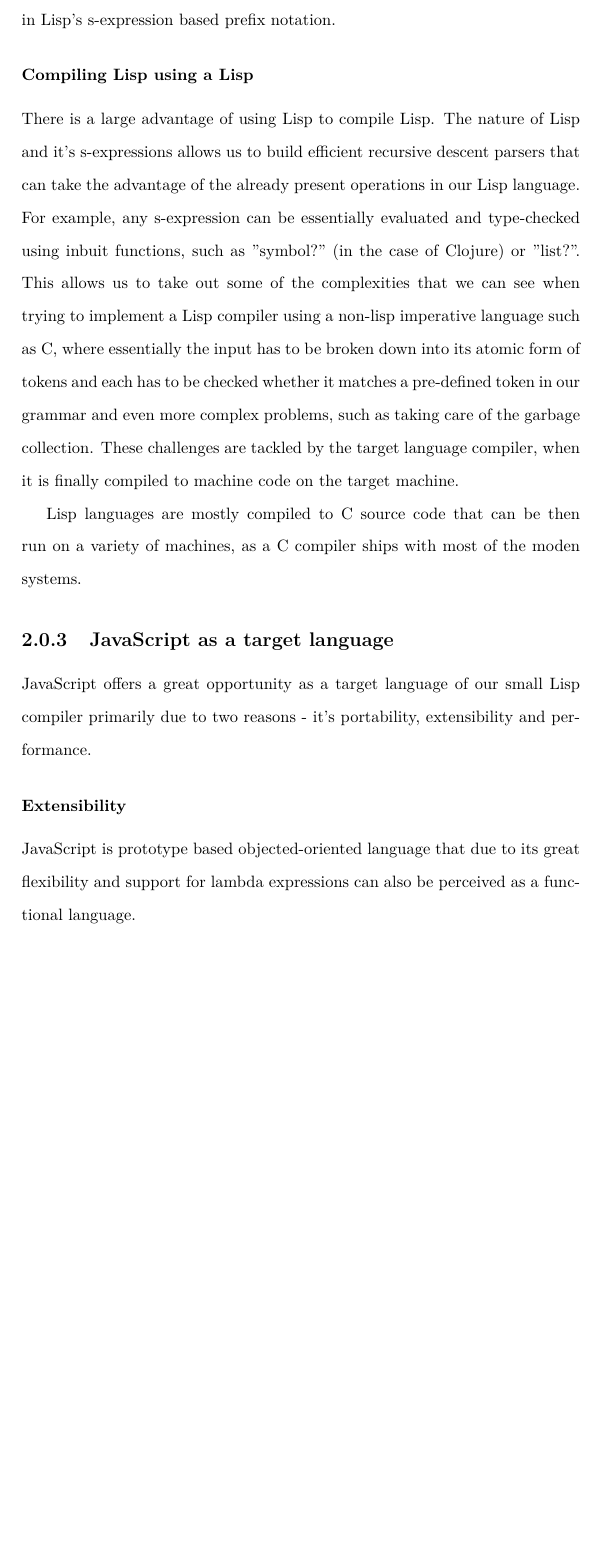
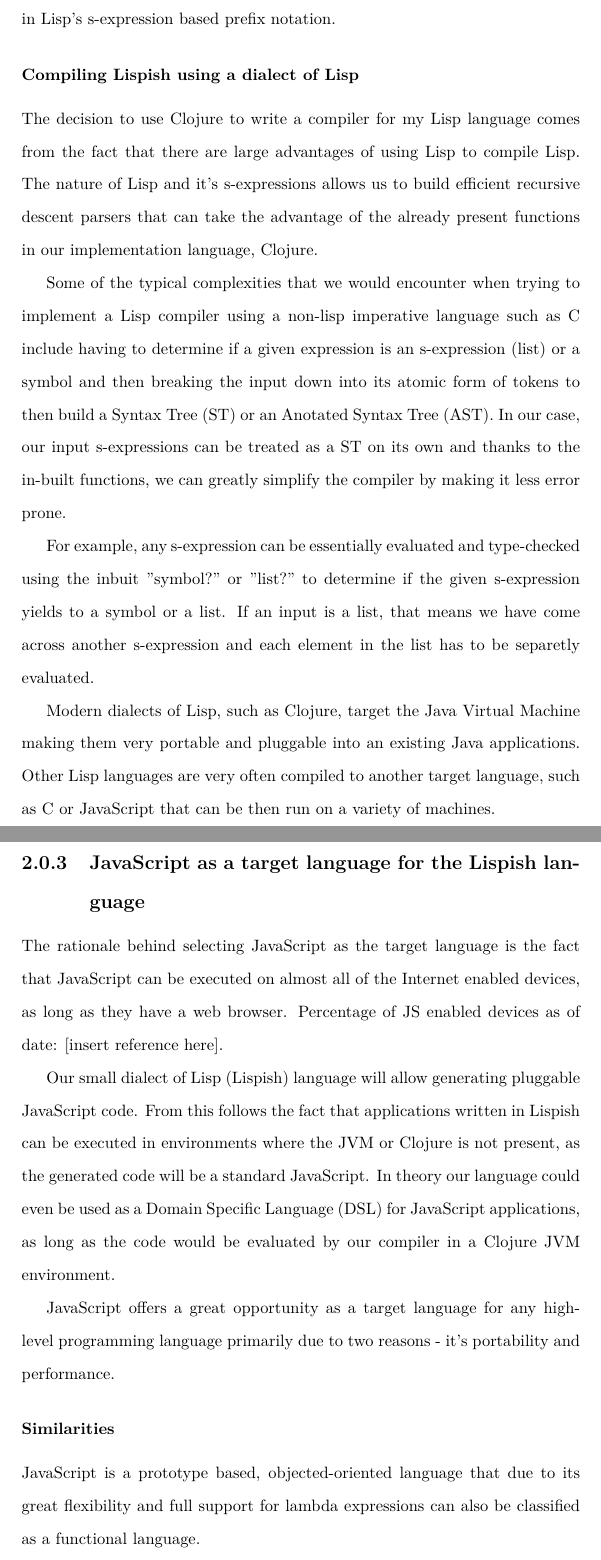
Before and after one commit to danielzurawski/dissertation, a LaTeX thesis (report.tex, which reads Chapters/Background.tex): part of page 10 of 25 before the commit and two parts of pages 10 and 11 of 26 after it, the two joined at a grey line, cut so that both start at the same text, the shorter picture padded with empty space. Compiled offline with pdfLaTeX.

Commit message:
Additions and corrections in the background part

```diff
--- a/Chapters/Background.tex
+++ b/Chapters/Background.tex
@@ -32,19 +34,29 @@ in C is equivalent to
 in Lisp's s-expression based prefix notation.
 
 
-\subsubsection{Compiling Lisp using a Lisp}
-There is a large advantage of using Lisp to compile Lisp.
-The nature of Lisp and it's s-expressions allows us to build efficient recursive descent parsers that can take the advantage of the already present operations in our Lisp language.
-For example, any s-expression can be essentially evaluated and type-checked using inbuit functions, such as "symbol?" (in the case of Clojure) or "list?".
-This allows us to take out some of the complexities that we can see when trying to implement a Lisp compiler using a non-lisp imperative language such as C, where essentially the input has to be broken down into its atomic form of tokens and each has to be checked whether it matches a pre-defined token in our grammar and even more complex problems, such as taking care of the garbage collection. These challenges are tackled by the target language compiler, when it is finally compiled to machine code on the target machine.
+\subsubsection{Compiling Lispish using a dialect of Lisp}
+The decision to use Clojure to write a compiler for my Lisp language comes from the fact that there are large advantages of using Lisp to compile Lisp.
+The nature of Lisp and it's s-expressions allows us to build efficient recursive descent parsers that can take the advantage of the already present functions in our implementation language, Clojure.
 
-Lisp languages are mostly compiled to C source code that can be then run on a variety of machines, as a C compiler ships with most of the moden systems.
+Some of the typical complexities that we would encounter when trying to implement a Lisp compiler using a non-lisp imperative language such as C include having to determine if a given expression is an s-expression (list) or a symbol and then breaking the input down into its atomic form of tokens to then build a Syntax Tree (ST) or an Anotated Syntax Tree (AST).
+In our case, our input s-expressions can be treated as a ST on its own and thanks to the in-built functions, we can greatly simplify the compiler by making it less error prone.
 
-\subsection{JavaScript as a target language}
-JavaScript offers a great opportunity as a target language of our small Lisp compiler primarily due to two reasons - it's portability, extensibility and performance.
+For example, any s-expression can be essentially evaluated and type-checked using the inbuit "symbol?" or "list?" to determine if the given s-expression yields to a symbol or a list. If an input is a list, that means we have come across another s-expression and each element in the list has to be separetly evaluated.
 
-\subsubsection{Extensibility}
-JavaScript is prototype based objected-oriented language that due to its great flexibility and support for lambda expressions can also be perceived as a functional language.
+Modern dialects of Lisp, such as Clojure, target the Java Virtual Machine making them very portable and pluggable into an existing Java applications.
+Other Lisp languages are very often compiled to another target language, such as C or JavaScript that can be then run on a variety of machines.
+
+\subsection{JavaScript as a target language for the Lispish language}
+The rationale behind selecting JavaScript as the target language is the fact that JavaScript can be executed on almost all of the Internet enabled devices, as long as they have a web browser. Percentage of JS enabled devices as of date: [insert reference here].
+
+Our small dialect of Lisp (Lispish) language will allow generating pluggable JavaScript code.
+From this follows the fact that applications written in Lispish can be executed in environments where the JVM or Clojure is not present, as the generated code will be a standard JavaScript.
+In theory our language could even be used as a Domain Specific Language (DSL) for JavaScript applications, as long as the code would be evaluated by our compiler in a Clojure JVM environment.
+
+JavaScript offers a great opportunity as a target language for any high-level programming language primarily due to two reasons - it's portability and performance.
+
+\subsubsection{Similarities}
+JavaScript is a prototype based, objected-oriented language that due to its great flexibility and full support for lambda expressions can also be classified as a functional language.
 
 \begin{lstlisting}
 // Attach event listener to the argument
```
Also changed, not shown: Chapters/Background.tex (17 more changed lines).
